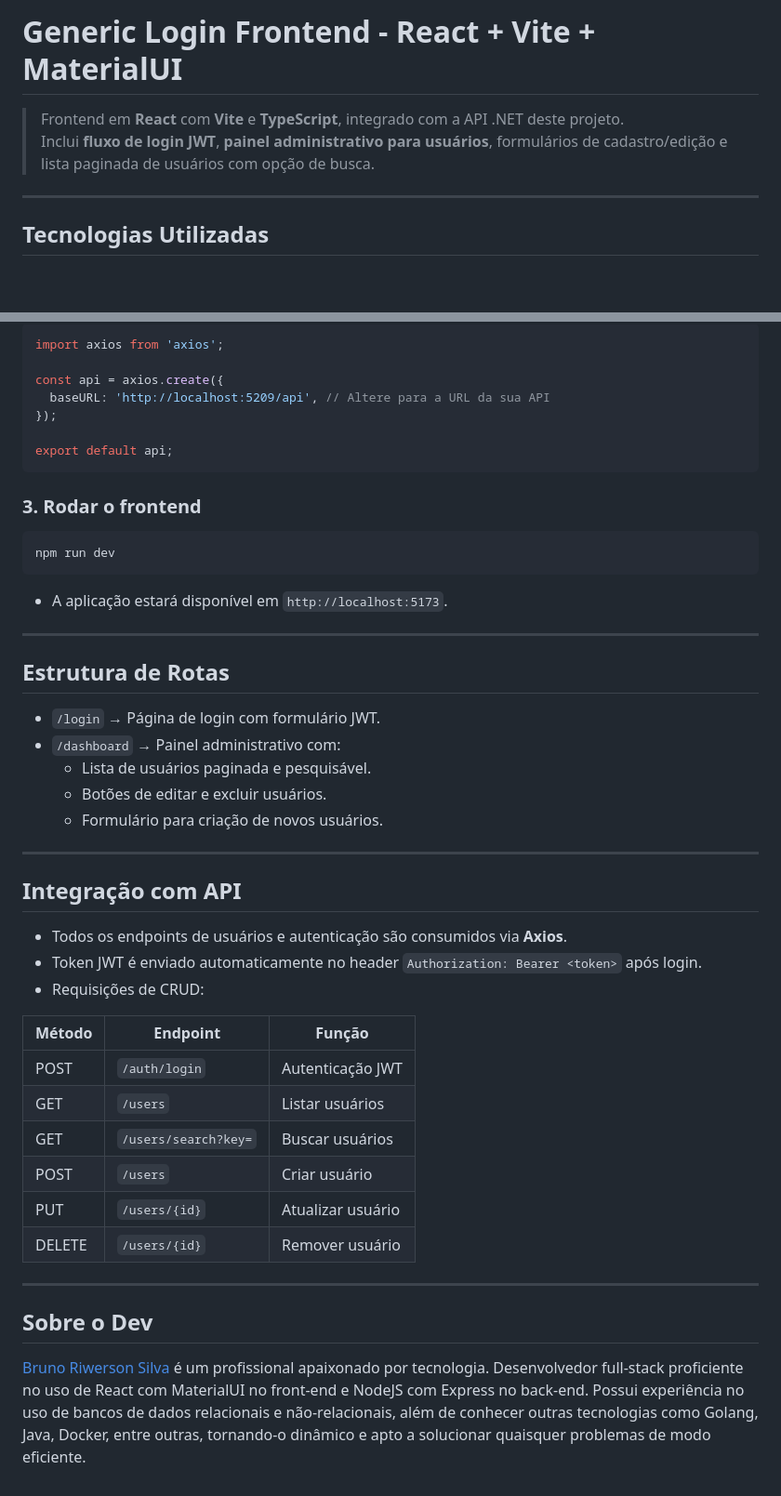
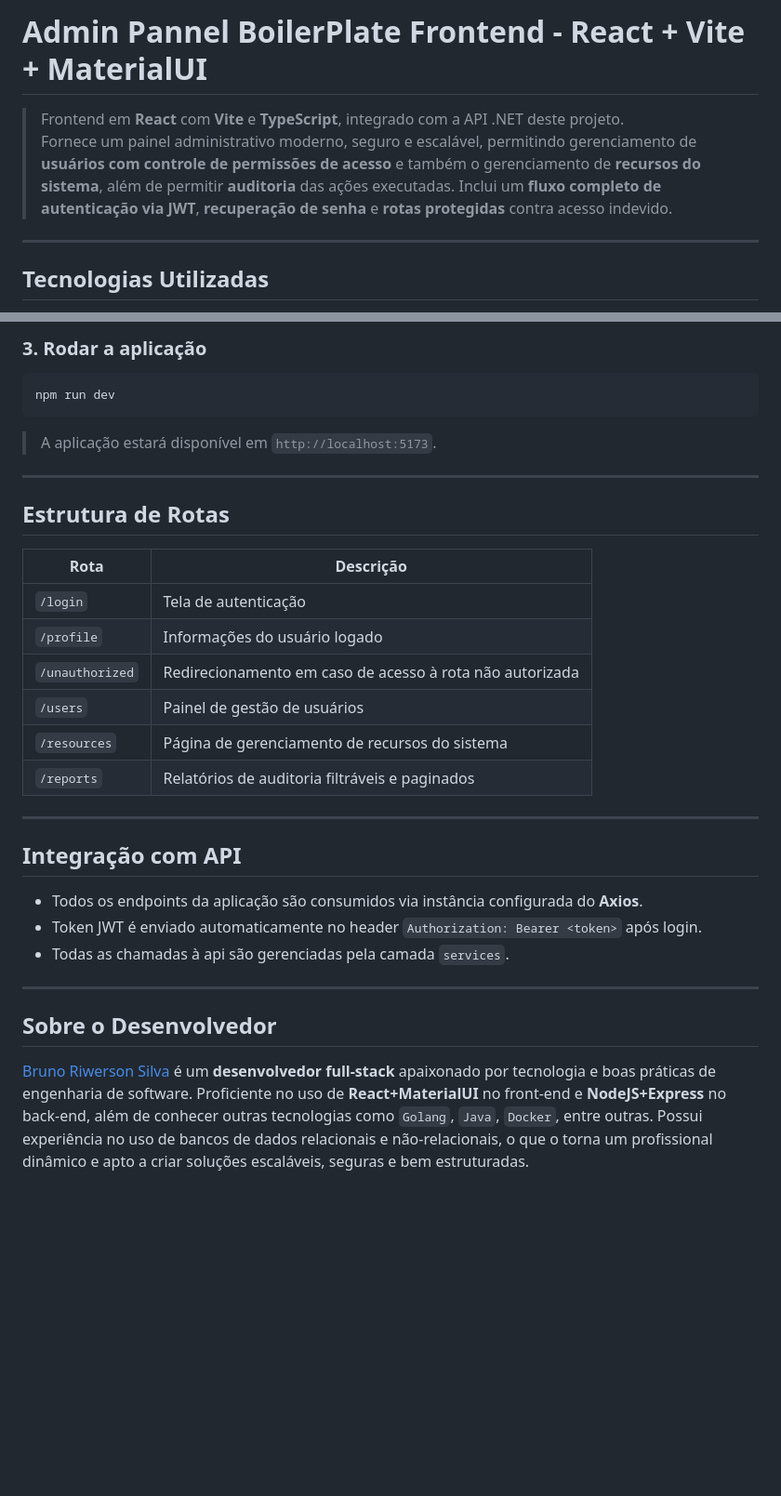
Before and after one commit to vanriwerson/admin-panel-boilerplate, a Markdown page: WebApp/README.md, 2 parts joined by grey strips. Shown at 93% size. GitHub-like rendering; blank space fills up the shorter version.

Commit message:
doc: atualização da documentação do frontend

````diff
--- a/WebApp/README.md
+++ b/WebApp/README.md
@@ -1,7 +1,8 @@
-# Generic Login Frontend - React + Vite + MaterialUI
+# Admin Pannel BoilerPlate Frontend - React + Vite + MaterialUI
 
 > Frontend em **React** com **Vite** e **TypeScript**, integrado com a API .NET deste projeto.
-> Inclui **fluxo de login JWT**, **painel administrativo para usuários**, formulários de cadastro/edição e lista paginada de usuários com opção de busca.
+> Fornece um painel administrativo moderno, seguro e escalável, permitindo gerenciamento de **usuários com controle de permissões de acesso** e também o gerenciamento de **recursos do sistema**, além de permitir **auditoria** das ações executadas.
+> Inclui um **fluxo completo de autenticação via JWT**, **recuperação de senha** e **rotas protegidas** contra acesso indevido.
 
 ---
 
@@ -79,51 +102,35 @@ No arquivo `src/api/index.ts`:
 
-```ts
-import axios from 'axios';
-
-const api = axios.create({
-  baseURL: 'http://localhost:5209/api', // Altere para a URL da sua API
-});
-
-export default api;
-```
-
-### 3. Rodar o frontend
+### 3. Rodar a aplicação
 
 ```bash
 npm run dev
 ```
 
-- A aplicação estará disponível em `http://localhost:5173`.
+> A aplicação estará disponível em `http://localhost:5173`.
 
 ---
 
 ## Estrutura de Rotas
 
-- `/login` → Página de login com formulário JWT.
-- `/dashboard` → Painel administrativo com:
-  - Lista de usuários paginada e pesquisável.
-  - Botões de editar e excluir usuários.
-  - Formulário para criação de novos usuários.
+| Rota            | Descrição                                                |
+| --------------- | -------------------------------------------------------- |
+| `/login`        | Tela de autenticação                                     |
+| `/profile`      | Informações do usuário logado                            |
+| `/unauthorized` | Redirecionamento em caso de acesso à rota não autorizada |
+| `/users`        | Painel de gestão de usuários                             |
+| `/resources`    | Página de gerenciamento de recursos do sistema           |
+| `/reports`      | Relatórios de auditoria filtráveis e paginados           |
 
 ---
 
 ## Integração com API
 
-- Todos os endpoints de usuários e autenticação são consumidos via **Axios**.
+- Todos os endpoints da aplicação são consumidos via instância configurada do **Axios**.
 - Token JWT é enviado automaticamente no header `Authorization: Bearer <token>` após login.
-- Requisições de CRUD:
-
-| Método | Endpoint             | Função            |
-| ------ | -------------------- | ----------------- |
-| POST   | `/auth/login`        | Autenticação JWT  |
-| GET    | `/users`             | Listar usuários   |
-| GET    | `/users/search?key=` | Buscar usuários   |
-| POST   | `/users`             | Criar usuário     |
-| PUT    | `/users/{id}`        | Atualizar usuário |
-| DELETE | `/users/{id}`        | Remover usuário   |
+- Todas as chamadas à api são gerenciadas pela camada `services`.
 
 ---
 
-## Sobre o Dev
+## Sobre o Desenvolvedor
 
-[Bruno Riwerson Silva](https://www.linkedin.com/in/bruno-riwerson/) é um profissional apaixonado por tecnologia. Desenvolvedor full-stack proficiente no uso de React com MaterialUI no front-end e NodeJS com Express no back-end. Possui experiência no uso de bancos de dados relacionais e não-relacionais, além de conhecer outras tecnologias como Golang, Java, Docker, entre outras, tornando-o dinâmico e apto a solucionar quaisquer problemas de modo eficiente.
+[Bruno Riwerson Silva](https://www.linkedin.com/in/bruno-riwerson/) é um **desenvolvedor full-stack** apaixonado por tecnologia e boas práticas de engenharia de software. Proficiente no uso de **React+MaterialUI** no front-end e **NodeJS+Express** no back-end, além de conhecer outras tecnologias como `Golang`, `Java`, `Docker`, entre outras. Possui experiência no uso de bancos de dados relacionais e não-relacionais, o que o torna um profissional dinâmico e apto a criar soluções escaláveis, seguras e bem estruturadas.
````
Also changed, not shown: other parts of WebApp/README.md (+42 -20 lines).
